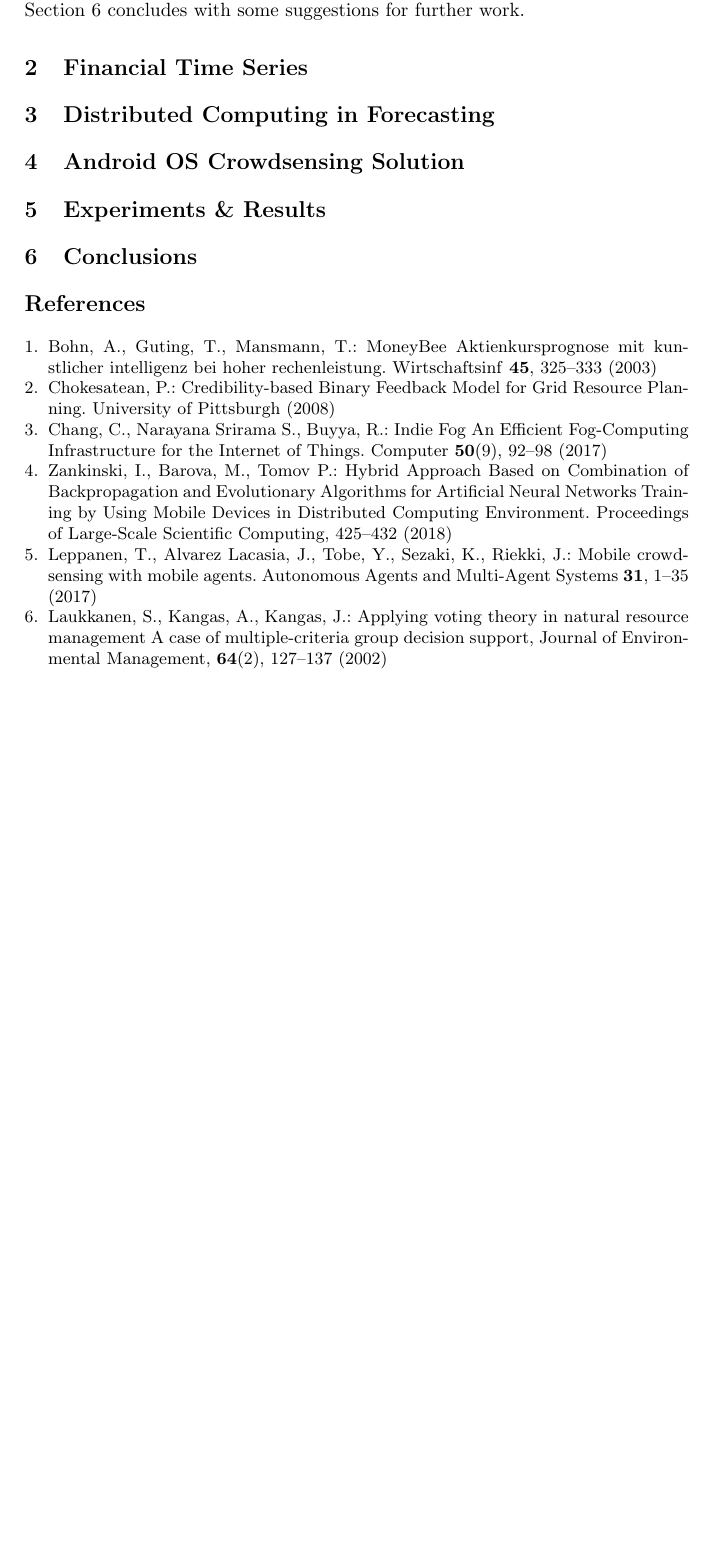
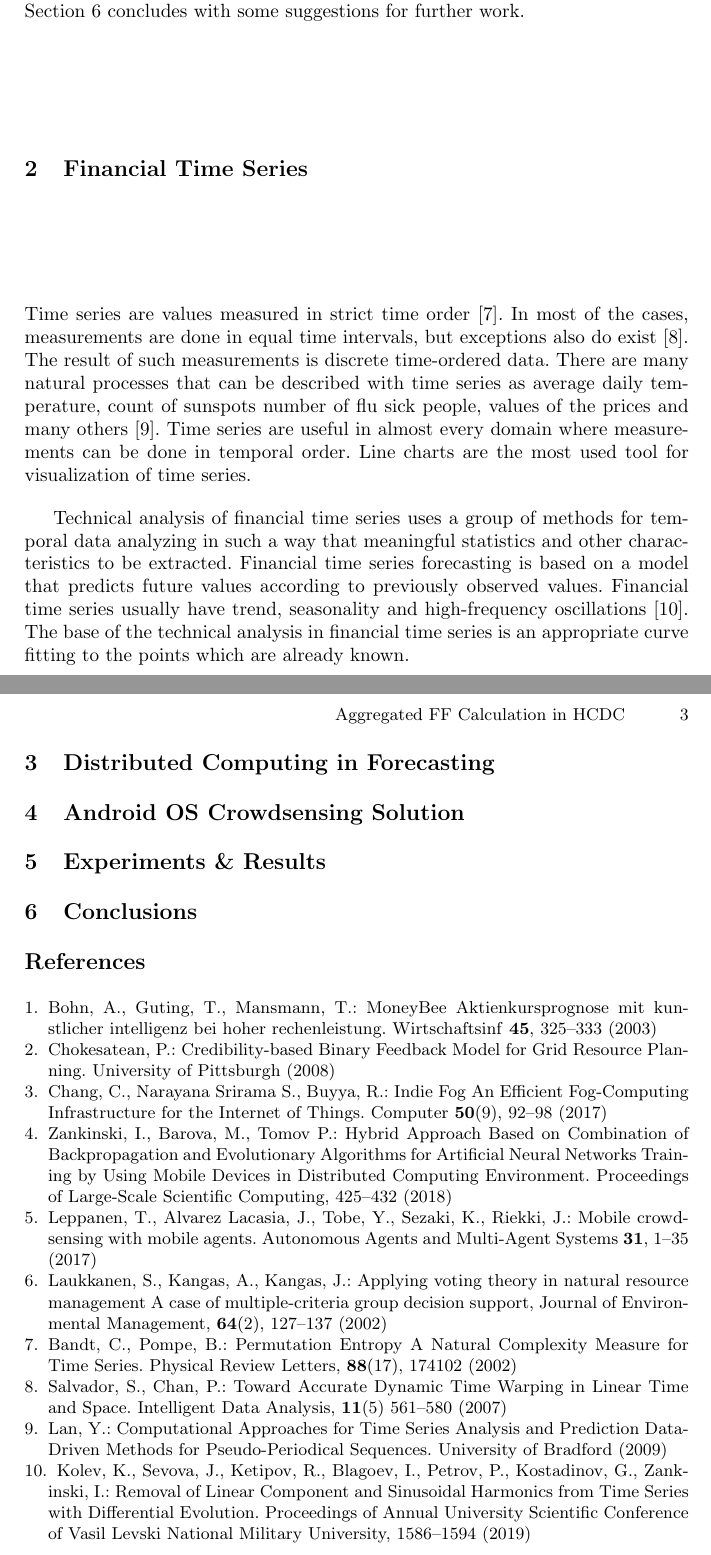
Before and after one commit to TodorBalabanov/NAA20-Numerical-Analysis-and-Applications-2020, a LaTeX paper (Aggregated-Financial-Forecasting-Calculation-in-Human-Computer-Distributed-Computing/paper.tex): part of page 2 of 2 before the commit and two parts of pages 2 and 3 of 3 after it, the two joined at a grey line, cut so that both start at the same text, the shorter picture padded with empty space. Compiled offline with pdfLaTeX.

Commit message:
Some more text was added.

```diff
--- a/Aggregated-Financial-Forecasting-Calculation-in-Human-Computer-Distributed-Computing/paper.tex
+++ b/Aggregated-Financial-Forecasting-Calculation-in-Human-Computer-Distributed-Computing/paper.tex
@@ -49,6 +49,10 @@ This research proposes financial forecasting calculation based on users classifi
 %
 \section{Financial Time Series}
 %
+Time series are values measured in strict time order \cite{time-series-01}. In most of the cases, measurements are done in equal time intervals, but exceptions also do exist \cite{time-series-02}. The result of such measurements is discrete time-ordered data. There are many natural processes that can be described with time series as average daily temperature, count of sunspots number of flu sick people, values of the prices and many others \cite{time-series-03}. Time series are useful in almost every domain where measurements can be done in temporal order. Line charts are the most used tool for visualization of time series.
+
+Technical analysis of financial time series uses a group of methods for temporal data analyzing in such a way that meaningful statistics and other characteristics to be extracted. Financial time series forecasting is based on a model that predicts future values according to previously observed values. Financial time series usually have trend, seasonality and high-frequency oscillations \cite{time-series-04}. The base of the technical analysis in financial time series is an appropriate curve fitting to the points which are already known.
+%
 \section{Distributed Computing in Forecasting}
 %
 \section{Android OS Crowdsensing Solution}
@@ -79,6 +83,14 @@ This research proposes financial forecasting calculation based on users classifi
 
 \bibitem{voting-01} Laukkanen, S., Kangas, A., Kangas, J.: Applying voting theory in natural resource management A case of multiple-criteria group decision support, Journal of Environmental Management, \textbf{64}(2), 127--137 (2002)
 
+\bibitem{time-series-01} Bandt, C., Pompe, B.: Permutation Entropy A Natural Complexity Measure for Time Series. Physical Review Letters, \textbf{88}(17), 174102 (2002)
+
+\bibitem{time-series-02} Salvador, S., Chan, P.: Toward Accurate Dynamic Time Warping in Linear Time and Space. Intelligent Data Analysis, \textbf{11}(5) 561--580 (2007)
+
+\bibitem{time-series-03} Lan, Y.: Computational Approaches for Time Series Analysis and Prediction Data-Driven Methods for Pseudo-Periodical Sequences. University of Bradford (2009)
+
+\bibitem{time-series-04} Kolev, K., Sevova, J., Ketipov, R., Blagoev, I., Petrov, P., Kostadinov, G., Zankinski, I.: Removal of Linear Component and Sinusoidal Harmonics from Time Series with Differential Evolution. Proceedings of Annual University Scientific Conference of Vasil Levski National Military University, 1586--1594 (2019)
+
 \end{thebibliography}
 
 \end{document}
```
